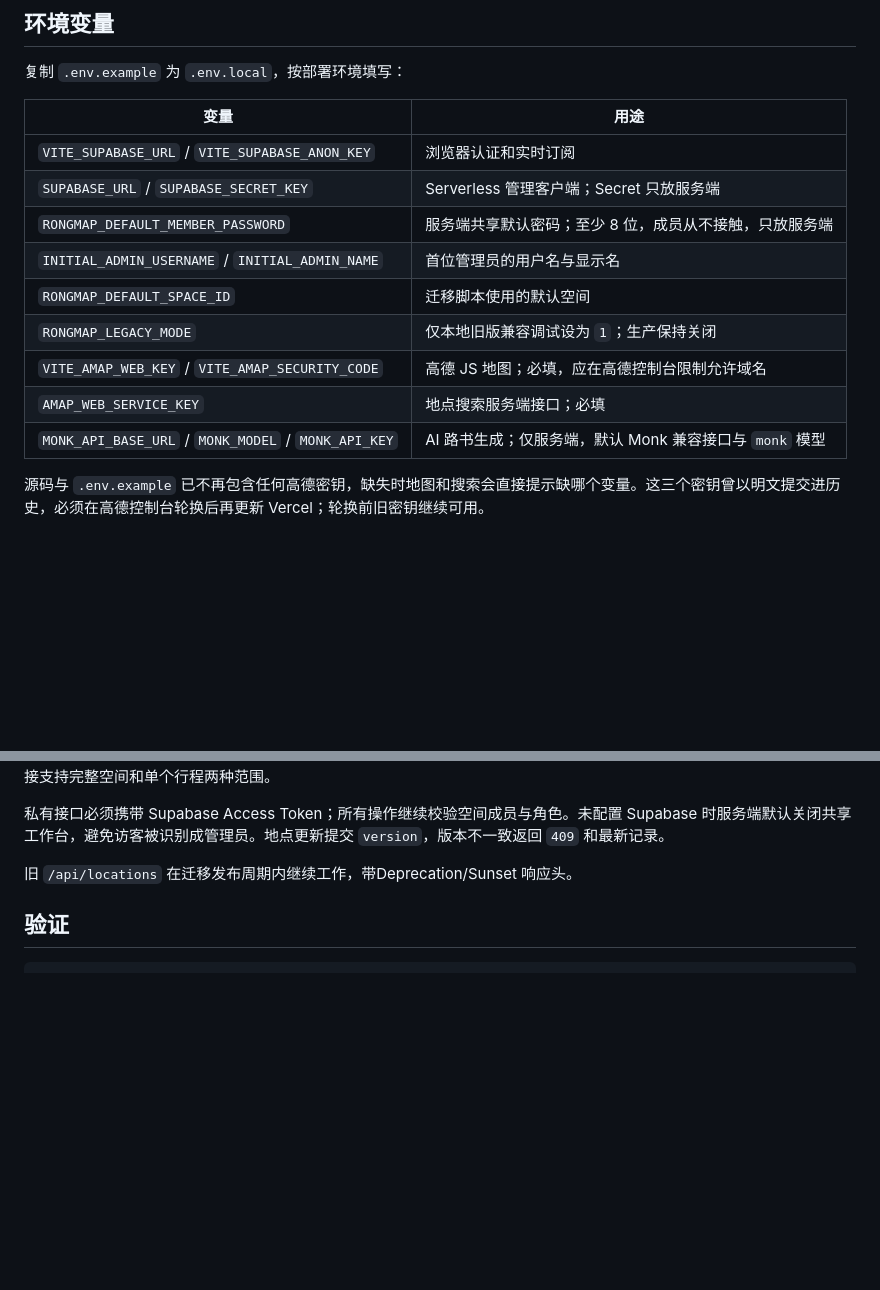
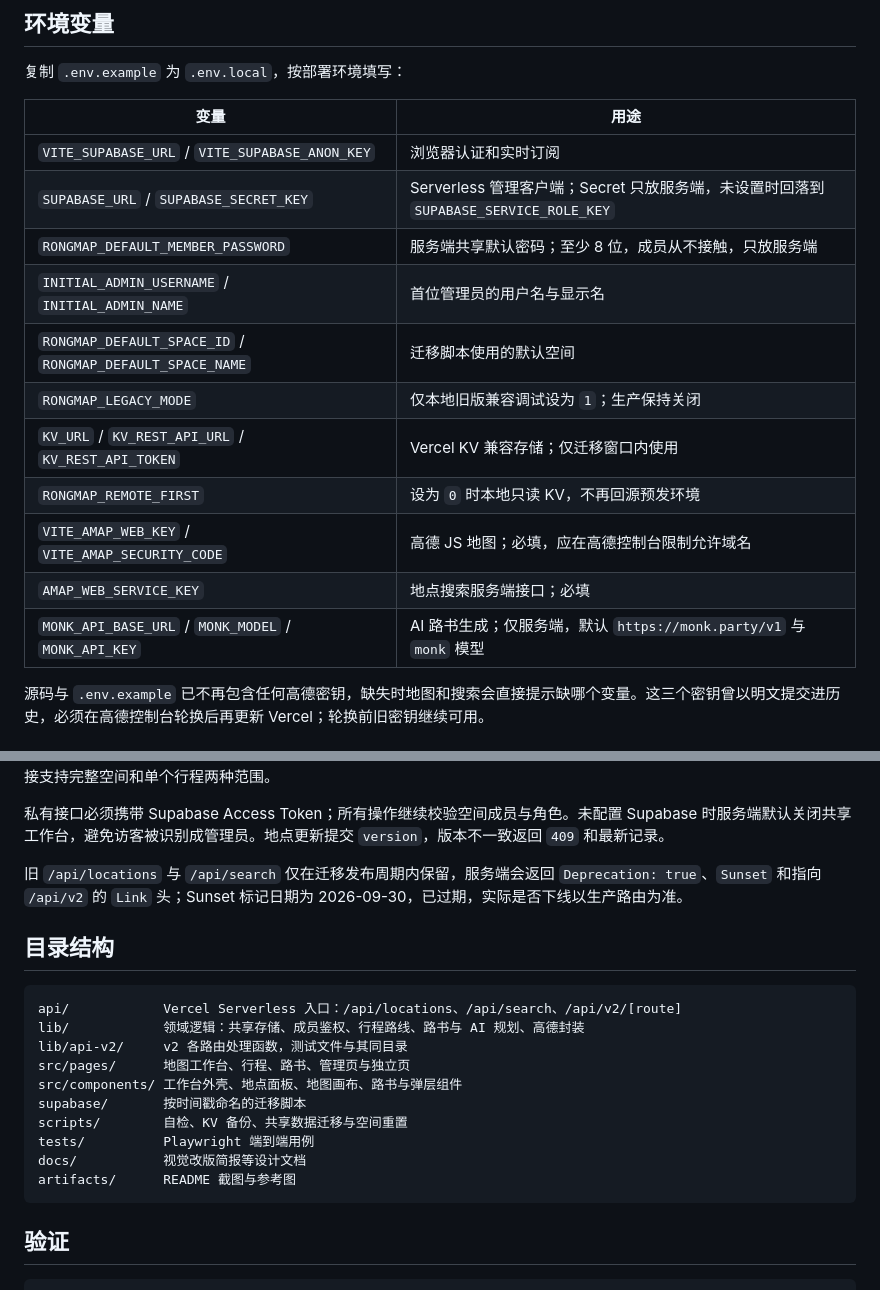
Before and after one commit to lrwei91/RongMap, a Markdown page: README.md, 2 parts joined by grey strips. GitHub-like rendering; blank space fills up the shorter version.

````diff
--- a/README.md
+++ b/README.md
@@ -43,14 +55,16 @@ Vite 默认将 `/api` 代理到 `http://localhost:3000`。
 | 变量 | 用途 |
 | --- | --- |
 | `VITE_SUPABASE_URL` / `VITE_SUPABASE_ANON_KEY` | 浏览器认证和实时订阅 |
-| `SUPABASE_URL` / `SUPABASE_SECRET_KEY` | Serverless 管理客户端；Secret 只放服务端 |
+| `SUPABASE_URL` / `SUPABASE_SECRET_KEY` | Serverless 管理客户端；Secret 只放服务端，未设置时回落到 `SUPABASE_SERVICE_ROLE_KEY` |
 | `RONGMAP_DEFAULT_MEMBER_PASSWORD` | 服务端共享默认密码；至少 8 位，成员从不接触，只放服务端 |
 | `INITIAL_ADMIN_USERNAME` / `INITIAL_ADMIN_NAME` | 首位管理员的用户名与显示名 |
-| `RONGMAP_DEFAULT_SPACE_ID` | 迁移脚本使用的默认空间 |
+| `RONGMAP_DEFAULT_SPACE_ID` / `RONGMAP_DEFAULT_SPACE_NAME` | 迁移脚本使用的默认空间 |
 | `RONGMAP_LEGACY_MODE` | 仅本地旧版兼容调试设为 `1`；生产保持关闭 |
+| `KV_URL` / `KV_REST_API_URL` / `KV_REST_API_TOKEN` | Vercel KV 兼容存储；仅迁移窗口内使用 |
+| `RONGMAP_REMOTE_FIRST` | 设为 `0` 时本地只读 KV，不再回源预发环境 |
 | `VITE_AMAP_WEB_KEY` / `VITE_AMAP_SECURITY_CODE` | 高德 JS 地图；必填，应在高德控制台限制允许域名 |
 | `AMAP_WEB_SERVICE_KEY` | 地点搜索服务端接口；必填 |
-| `MONK_API_BASE_URL` / `MONK_MODEL` / `MONK_API_KEY` | AI 路书生成；仅服务端，默认 Monk 兼容接口与 `monk` 模型 |
+| `MONK_API_BASE_URL` / `MONK_MODEL` / `MONK_API_KEY` | AI 路书生成；仅服务端，默认 `https://monk.party/v1` 与 `monk` 模型 |
 
 源码与 `.env.example` 已不再包含任何高德密钥，缺失时地图和搜索会直接提示缺哪个变量。这三个密钥曾以明文提交进历史，必须在高德控制台轮换后再更新 Vercel；轮换前旧密钥继续可用。
 
@@ -103,7 +117,22 @@ npm run migrate:shared       # 重建管理员、空间和地点
 
 私有接口必须携带 Supabase Access Token；所有操作继续校验空间成员与角色。未配置 Supabase 时服务端默认关闭共享工作台，避免访客被识别成管理员。地点更新提交 `version`，版本不一致返回 `409` 和最新记录。
 
-旧 `/api/locations` 在迁移发布周期内继续工作，带Deprecation/Sunset 响应头。
+旧 `/api/locations` 与 `/api/search` 仅在迁移发布周期内保留，服务端会返回 `Deprecation: true`、`Sunset` 和指向 `/api/v2` 的 `Link` 头；Sunset 标记日期为 2026-09-30，已过期，实际是否下线以生产路由为准。
+
+## 目录结构
+
+```
+api/            Vercel Serverless 入口：/api/locations、/api/search、/api/v2/[route]
+lib/            领域逻辑：共享存储、成员鉴权、行程路线、路书与 AI 规划、高德封装
+lib/api-v2/     v2 各路由处理函数，测试文件与其同目录
+src/pages/      地图工作台、行程、路书、管理页与独立页
+src/components/ 工作台外壳、地点面板、地图画布、路书与弹层组件
+supabase/       按时间戳命名的迁移脚本
+scripts/        自检、KV 备份、共享数据迁移与空间重置
+tests/          Playwright 端到端用例
+docs/           视觉改版简报等设计文档
+artifacts/      README 截图与参考图
+```
 
 ## 验证
 
````
Also changed, not shown: other parts of README.md (+14 -2 lines), artifacts/roadbook-desktop.png (added), artifacts/roadbook-mobile.png (added).
